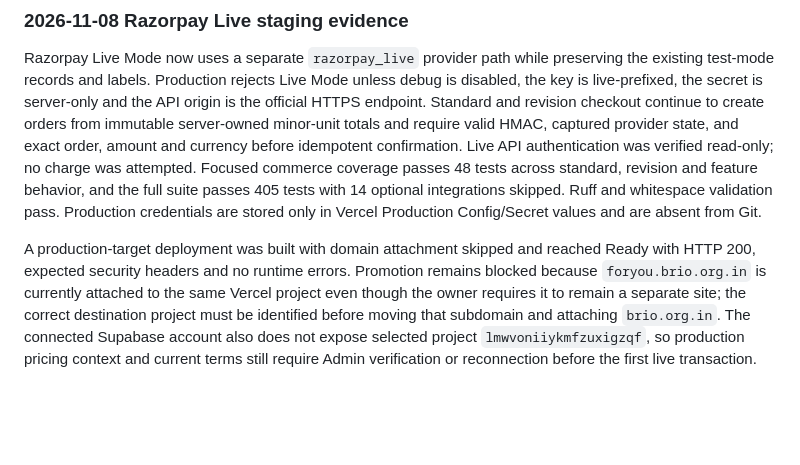
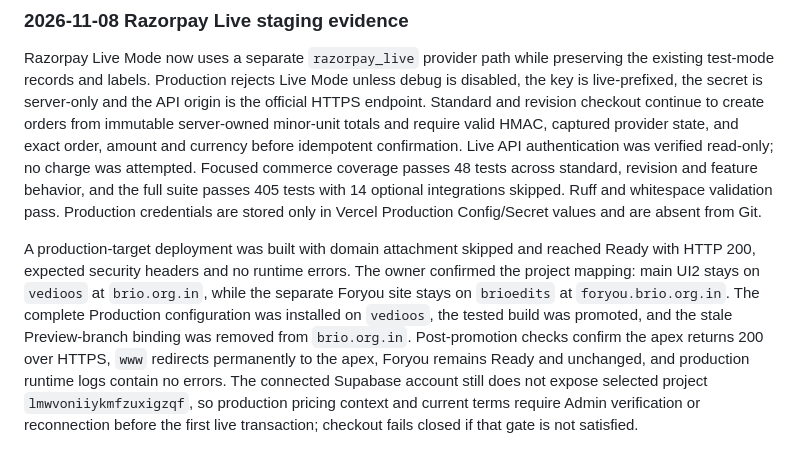
Before and after one commit to Dheeraj1301/VedioOS, a Markdown page: docs/ROADMAP.md, the part around the change. GitHub-like rendering; blank space fills up the shorter version.

Commit message:
docs: record independent production deployments

```diff
--- a/docs/ROADMAP.md
+++ b/docs/ROADMAP.md
@@ -432,4 +432,4 @@ An opt-in Vercel Cron route now performs read-only S3 public-access, policy, enc
 
 Razorpay Live Mode now uses a separate `razorpay_live` provider path while preserving the existing test-mode records and labels. Production rejects Live Mode unless debug is disabled, the key is live-prefixed, the secret is server-only and the API origin is the official HTTPS endpoint. Standard and revision checkout continue to create orders from immutable server-owned minor-unit totals and require valid HMAC, captured provider state, and exact order, amount and currency before idempotent confirmation. Live API authentication was verified read-only; no charge was attempted. Focused commerce coverage passes 48 tests across standard, revision and feature behavior, and the full suite passes 405 tests with 14 optional integrations skipped. Ruff and whitespace validation pass. Production credentials are stored only in Vercel Production Config/Secret values and are absent from Git.
 
-A production-target deployment was built with domain attachment skipped and reached Ready with HTTP 200, expected security headers and no runtime errors. Promotion remains blocked because `foryou.brio.org.in` is currently attached to the same Vercel project even though the owner requires it to remain a separate site; the correct destination project must be identified before moving that subdomain and attaching `brio.org.in`. The connected Supabase account also does not expose selected project `lmwvoniiykmfzuxigzqf`, so production pricing context and current terms still require Admin verification or reconnection before the first live transaction.
+A production-target deployment was built with domain attachment skipped and reached Ready with HTTP 200, expected security headers and no runtime errors. The owner confirmed the project mapping: main UI2 stays on `vedioos` at `brio.org.in`, while the separate Foryou site stays on `brioedits` at `foryou.brio.org.in`. The complete Production configuration was installed on `vedioos`, the tested build was promoted, and the stale Preview-branch binding was removed from `brio.org.in`. Post-promotion checks confirm the apex returns 200 over HTTPS, `www` redirects permanently to the apex, Foryou remains Ready and unchanged, and production runtime logs contain no errors. The connected Supabase account still does not expose selected project `lmwvoniiykmfzuxigzqf`, so production pricing context and current terms require Admin verification or reconnection before the first live transaction; checkout fails closed if that gate is not satisfied.
```
Also changed, not shown: docs/DECISIONS.md (+2 -2 lines).
